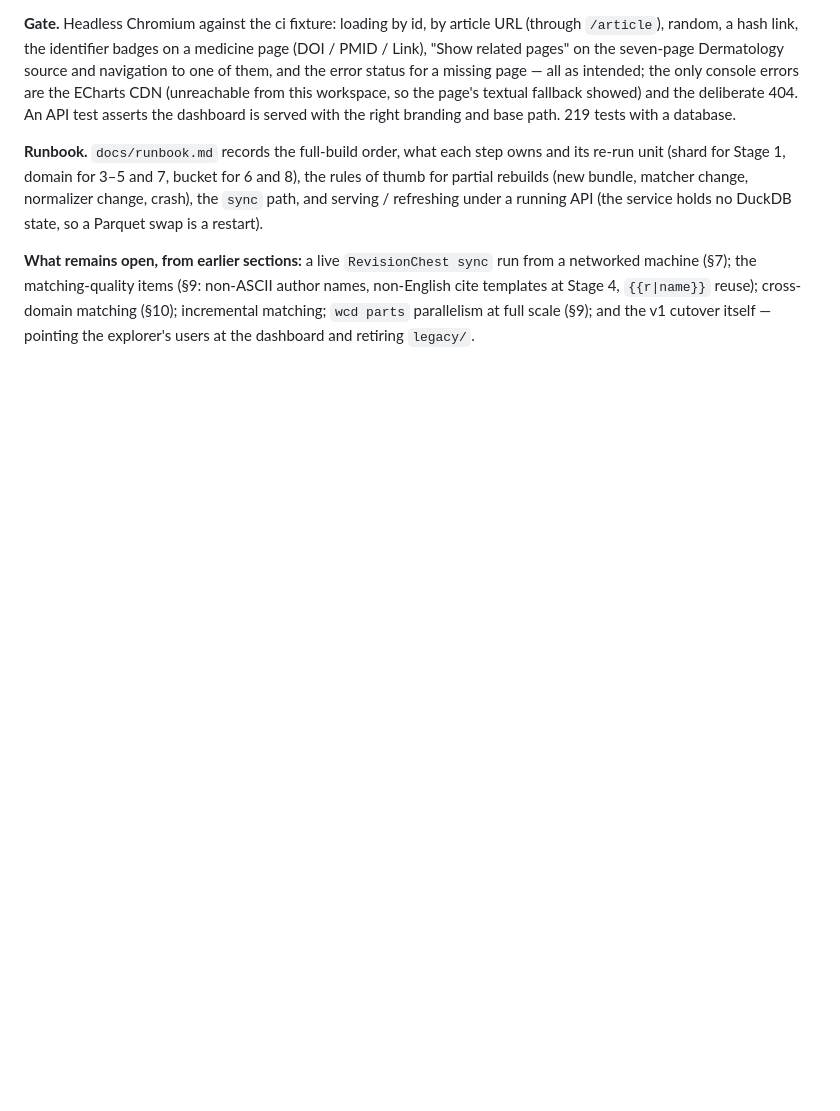
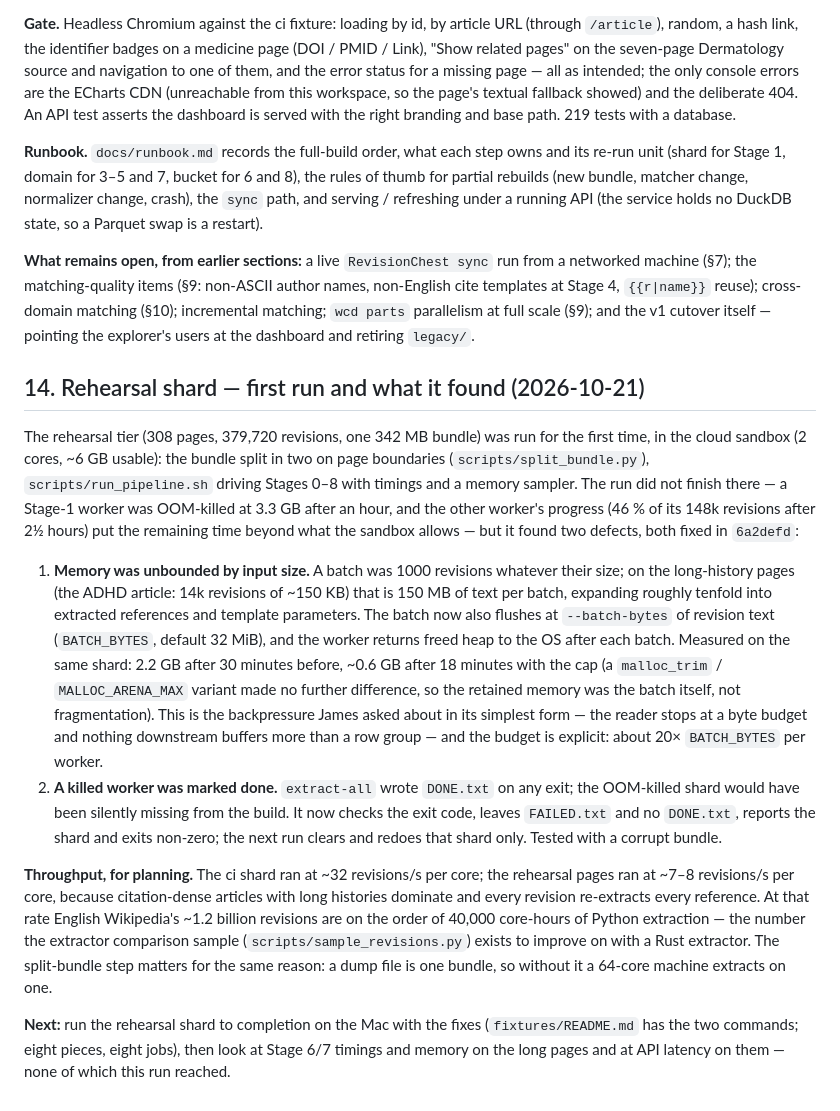
Before and after one commit to internetarchive/wiki-references-db, a Markdown page: docs/design/repo_structure_and_implementation_plan_2026_10_08.md, the part around the change. Drawn GitHub-style; blank space fills up the shorter version.

Commit message:
docs: record the first rehearsal-shard run (§14)
Co-Authored-By: Claude Fable 5.1 <noreply@anthropic.com>
Claude-Session: https://claude.ai/code/session_01FRMJ7mbTdeMRJQgd5KoLAA

```diff
--- a/docs/design/repo_structure_and_implementation_plan_2026_10_08.md
+++ b/docs/design/repo_structure_and_implementation_plan_2026_10_08.md
@@ -401,3 +401,14 @@ Landed as `123971e` on `v3`, with `docs/runbook.md` alongside. This closes the i
 **Runbook.** `docs/runbook.md` records the full-build order, what each step owns and its re-run unit (shard for Stage 1, domain for 3–5 and 7, bucket for 6 and 8), the rules of thumb for partial rebuilds (new bundle, matcher change, normalizer change, crash), the `sync` path, and serving / refreshing under a running API (the service holds no DuckDB state, so a Parquet swap is a restart).
 
 **What remains open, from earlier sections:** a live `RevisionChest sync` run from a networked machine (§7); the matching-quality items (§9: non-ASCII author names, non-English cite templates at Stage 4, `{{r|name}}` reuse); cross-domain matching (§10); incremental matching; `wcd parts` parallelism at full scale (§9); and the v1 cutover itself — pointing the explorer's users at the dashboard and retiring `legacy/`.
+
+## 14. Rehearsal shard — first run and what it found (2026-10-21)
+
+The rehearsal tier (308 pages, 379,720 revisions, one 342 MB bundle) was run for the first time, in the cloud sandbox (2 cores, ~6 GB usable): the bundle split in two on page boundaries (`scripts/split_bundle.py`), `scripts/run_pipeline.sh` driving Stages 0–8 with timings and a memory sampler. The run did not finish there — a Stage-1 worker was OOM-killed at 3.3 GB after an hour, and the other worker's progress (46 % of its 148k revisions after 2½ hours) put the remaining time beyond what the sandbox allows — but it found two defects, both fixed in `6a2defd`:
+
+1. **Memory was unbounded by input size.** A batch was 1000 revisions whatever their size; on the long-history pages (the ADHD article: 14k revisions of ~150 KB) that is 150 MB of text per batch, expanding roughly tenfold into extracted references and template parameters. The batch now also flushes at `--batch-bytes` of revision text (`BATCH_BYTES`, default 32 MiB), and the worker returns freed heap to the OS after each batch. Measured on the same shard: 2.2 GB after 30 minutes before, ~0.6 GB after 18 minutes with the cap (a `malloc_trim` / `MALLOC_ARENA_MAX` variant made no further difference, so the retained memory was the batch itself, not fragmentation). This is the backpressure James asked about in its simplest form — the reader stops at a byte budget and nothing downstream buffers more than a row group — and the budget is explicit: about 20× `BATCH_BYTES` per worker.
+2. **A killed worker was marked done.** `extract-all` wrote `DONE.txt` on any exit; the OOM-killed shard would have been silently missing from the build. It now checks the exit code, leaves `FAILED.txt` and no `DONE.txt`, reports the shard and exits non-zero; the next run clears and redoes that shard only. Tested with a corrupt bundle.
+
+**Throughput, for planning.** The ci shard ran at ~32 revisions/s per core; the rehearsal pages ran at ~7–8 revisions/s per core, because citation-dense articles with long histories dominate and every revision re-extracts every reference. At that rate English Wikipedia's ~1.2 billion revisions are on the order of 40,000 core-hours of Python extraction — the number the extractor comparison sample (`scripts/sample_revisions.py`) exists to improve on with a Rust extractor. The split-bundle step matters for the same reason: a dump file is one bundle, so without it a 64-core machine extracts on one.
+
+**Next:** run the rehearsal shard to completion on the Mac with the fixes (`fixtures/README.md` has the two commands; eight pieces, eight jobs), then look at Stage 6/7 timings and memory on the long pages and at API latency on them — none of which this run reached.
```
